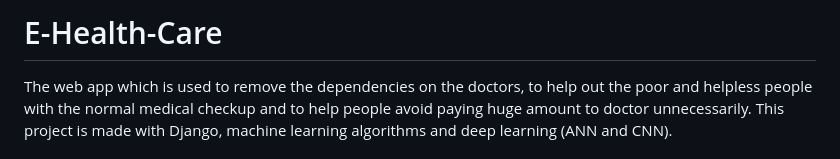
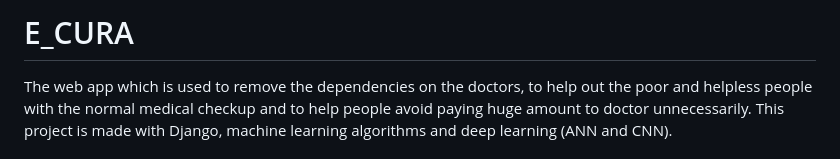
Before and after one commit to AdvayaHackathon/130.Bit_Lotds, a Markdown page: README.md, the part around the change. Drawn GitHub-style.

```diff
--- a/README.md
+++ b/README.md
@@ -1,4 +1,4 @@
-# E-Health-Care
+# E_CURA
 The web app which is used to remove the dependencies on the doctors, to help out the poor and helpless people with the normal medical checkup and to help people avoid paying huge amount to doctor unnecessarily. This project is made with Django, machine learning algorithms and deep learning (ANN and CNN).
 ## Overview
 In todays time we see a lot of the shortage of the doctors in the world especially in NEPAL.A lot of people are suffering a lot without the help of the proper medical checkup.Also most of the cases many cases arise leading to dealth due to lack of timely medical checkup
```
